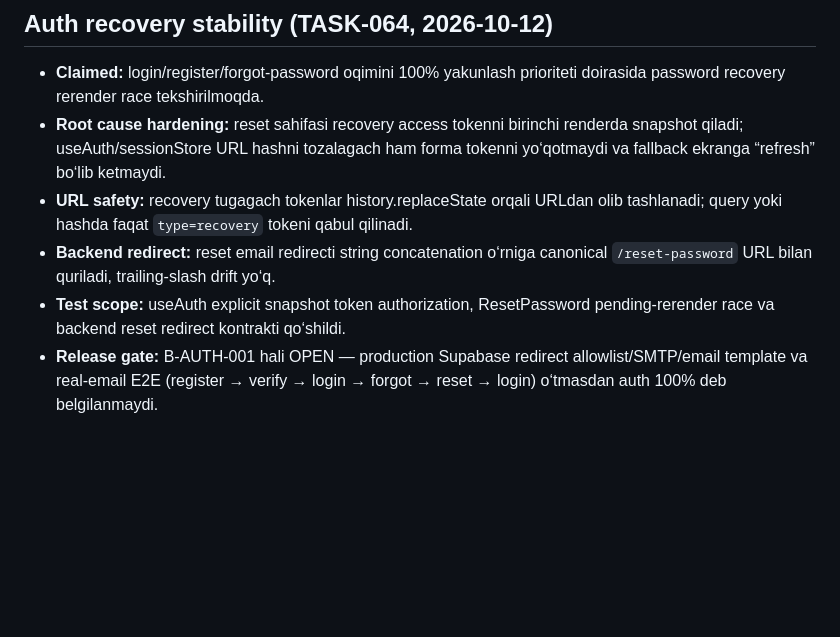
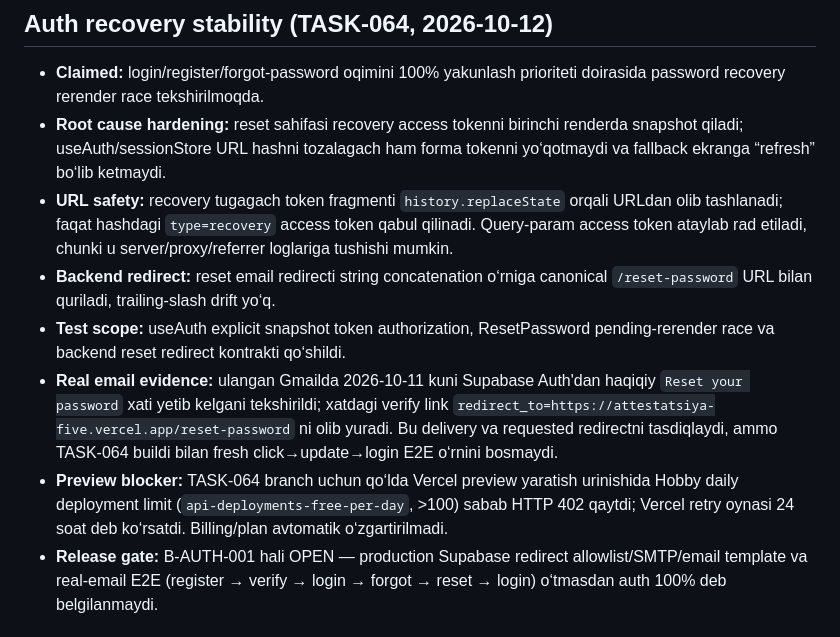
Before and after one commit to sarvar9417/attestatsiya, a Markdown page: PROJECT_STATE.md, the part around the change. Drawn GitHub-style; blank space fills up the shorter version.

Commit message:
TASK-064: record real email evidence and preview blocker

```diff
--- a/PROJECT_STATE.md
+++ b/PROJECT_STATE.md
@@ -2,9 +2,11 @@
 
 - **Claimed:** login/register/forgot-password oqimini 100% yakunlash prioriteti doirasida password recovery rerender race tekshirilmoqda.
 - **Root cause hardening:** reset sahifasi recovery access tokenni birinchi renderda snapshot qiladi; useAuth/sessionStore URL hashni tozalagach ham forma tokenni yo‘qotmaydi va fallback ekranga “refresh” bo‘lib ketmaydi.
-- **URL safety:** recovery tugagach tokenlar history.replaceState orqali URLdan olib tashlanadi; query yoki hashda faqat `type=recovery` tokeni qabul qilinadi.
+- **URL safety:** recovery tugagach token fragmenti `history.replaceState` orqali URLdan olib tashlanadi; faqat hashdagi `type=recovery` access token qabul qilinadi. Query-param access token ataylab rad etiladi, chunki u server/proxy/referrer loglariga tushishi mumkin.
 - **Backend redirect:** reset email redirecti string concatenation o‘rniga canonical `/reset-password` URL bilan quriladi, trailing-slash drift yo‘q.
 - **Test scope:** useAuth explicit snapshot token authorization, ResetPassword pending-rerender race va backend reset redirect kontrakti qo‘shildi.
+- **Real email evidence:** ulangan Gmailda 2026-10-11 kuni Supabase Auth'dan haqiqiy `Reset your password` xati yetib kelgani tekshirildi; xatdagi verify link `redirect_to=https://attestatsiya-five.vercel.app/reset-password` ni olib yuradi. Bu delivery va requested redirectni tasdiqlaydi, ammo TASK-064 buildi bilan fresh click→update→login E2E o‘rnini bosmaydi.
+- **Preview blocker:** TASK-064 branch uchun qo‘lda Vercel preview yaratish urinishida Hobby daily deployment limit (`api-deployments-free-per-day`, >100) sabab HTTP 402 qaytdi; Vercel retry oynasi 24 soat deb ko‘rsatdi. Billing/plan avtomatik o‘zgartirilmadi.
 - **Release gate:** B-AUTH-001 hali OPEN — production Supabase redirect allowlist/SMTP/email template va real-email E2E (register → verify → login → forgot → reset → login) o‘tmasdan auth 100% deb belgilanmaydi.
 
 ## Multi-format bank + lesson drift reconciliation (TASK-063, 2026-10-12)
```
